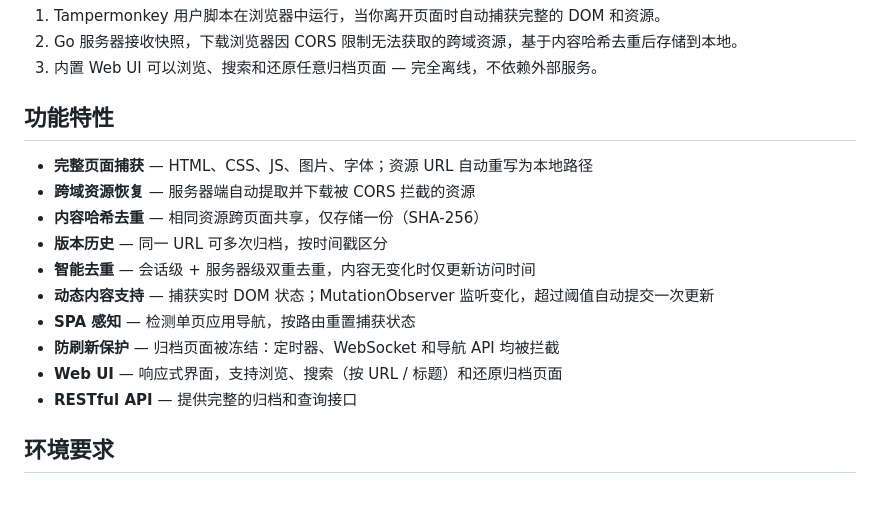
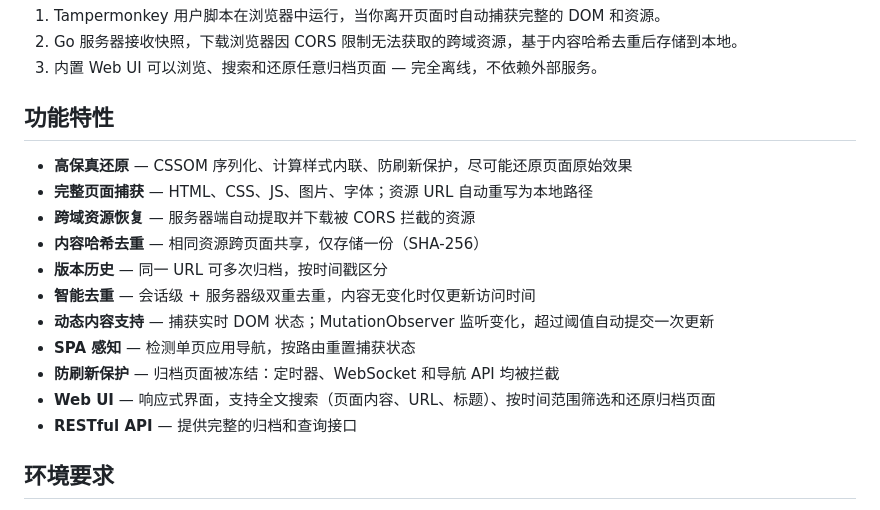
Before and after one commit to Nassgaming/wayback-archiver, a Markdown page: README-zh.md, the part around the change. Rendered like a GitHub page.

```diff
--- a/README-zh.md
+++ b/README-zh.md
@@ -24,6 +24,7 @@ Chrome + Tampermonkey ──HTTP POST──▶ Go 服务器 ──▶ PostgreSQL
 
 ## 功能特性
 
+- **高保真还原** — CSSOM 序列化、计算样式内联、防刷新保护，尽可能还原页面原始效果
 - **完整页面捕获** — HTML、CSS、JS、图片、字体；资源 URL 自动重写为本地路径
 - **跨域资源恢复** — 服务器端自动提取并下载被 CORS 拦截的资源
 - **内容哈希去重** — 相同资源跨页面共享，仅存储一份（SHA-256）
@@ -32,7 +33,7 @@ Chrome + Tampermonkey ──HTTP POST──▶ Go 服务器 ──▶ PostgreSQL
 - **动态内容支持** — 捕获实时 DOM 状态；MutationObserver 监听变化，超过阈值自动提交一次更新
 - **SPA 感知** — 检测单页应用导航，按路由重置捕获状态
 - **防刷新保护** — 归档页面被冻结：定时器、WebSocket 和导航 API 均被拦截
-- **Web UI** — 响应式界面，支持浏览、搜索（按 URL / 标题）和还原归档页面
+- **Web UI** — 响应式界面，支持全文搜索（页面内容、URL、标题）、按时间范围筛选和还原归档页面
 - **RESTful API** — 提供完整的归档和查询接口
 
 ## 环境要求
```
Also changed, not shown: README.md (+2 -1 lines).
